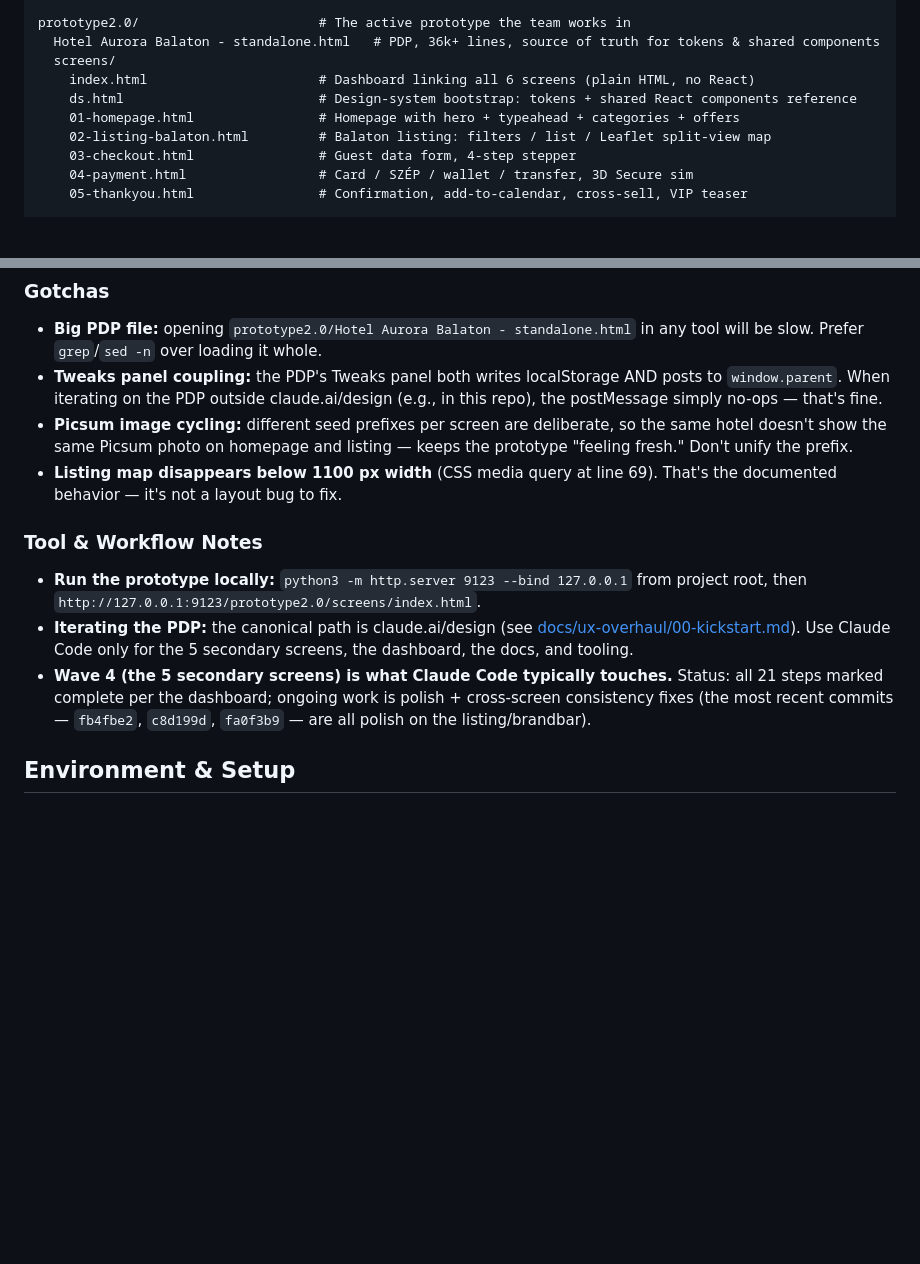
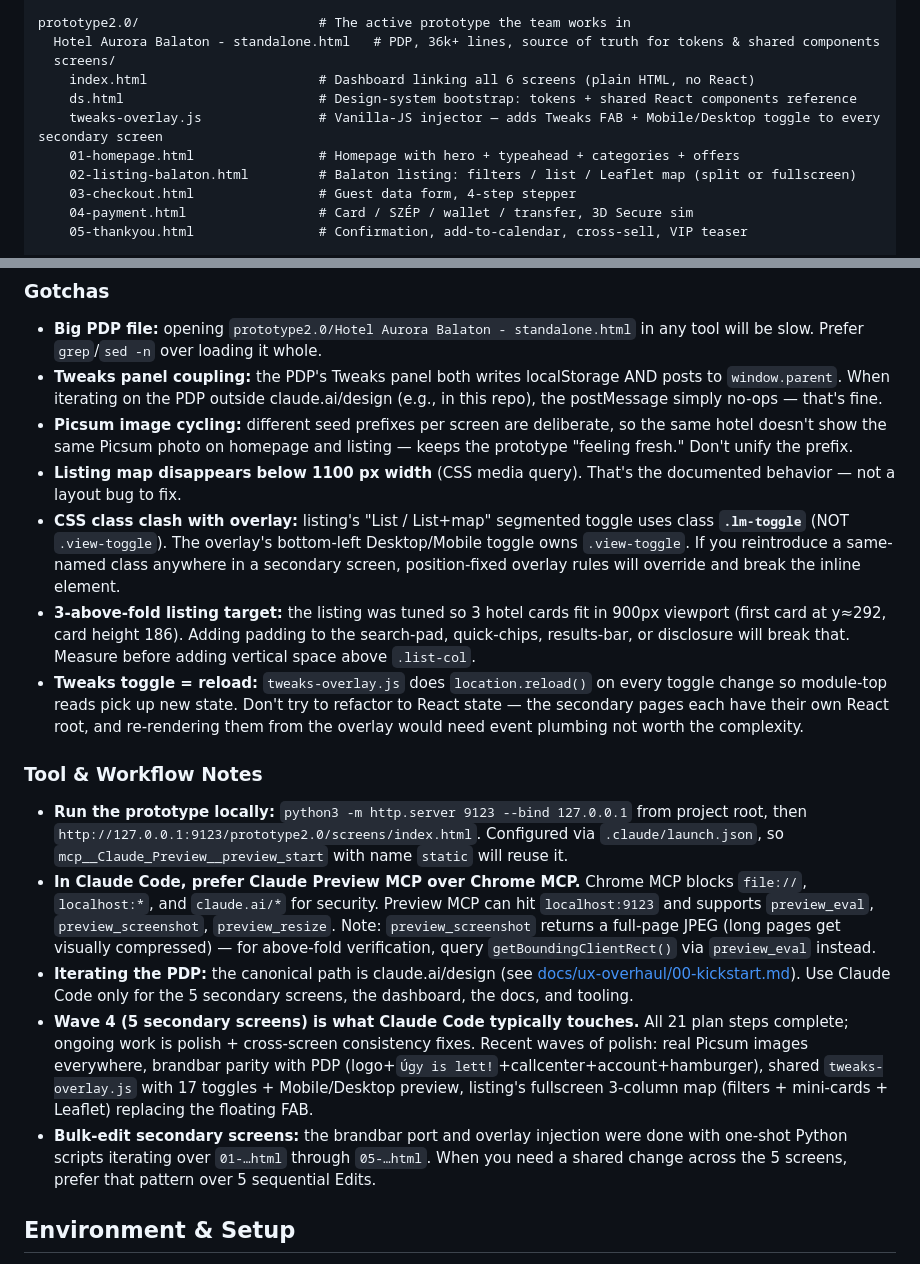
Before and after one commit to mkoslacz/szallas-hu-prototype, a Markdown page: CLAUDE.md, 2 parts joined by grey strips. Rendered like a GitHub page; blank space fills up the shorter version.

```diff
--- a/CLAUDE.md
+++ b/CLAUDE.md
@@ -27,8 +27,9 @@ prototype2.0/                       # The active prototype the team works in
   screens/
     index.html                      # Dashboard linking all 6 screens (plain HTML, no React)
     ds.html                         # Design-system bootstrap: tokens + shared React components reference
+    tweaks-overlay.js               # Vanilla-JS injector — adds Tweaks FAB + Mobile/Desktop toggle to every secondary screen
     01-homepage.html                # Homepage with hero + typeahead + categories + offers
-    02-listing-balaton.html         # Balaton listing: filters / list / Leaflet split-view map
+    02-listing-balaton.html         # Balaton listing: filters / list / Leaflet map (split or fullscreen)
     03-checkout.html                # Guest data form, 4-step stepper
     04-payment.html                 # Card / SZÉP / wallet / transfer, 3D Secure sim
     05-thankyou.html                # Confirmation, add-to-calendar, cross-sell, VIP teaser
@@ -147,12 +151,17 @@ No version field, no CHANGELOG, no git tags. Status of the 21-step plan lives in
 - **Big PDP file:** opening `prototype2.0/Hotel Aurora Balaton - standalone.html` in any tool will be slow. Prefer `grep`/`sed -n` over loading it whole.
 - **Tweaks panel coupling:** the PDP's Tweaks panel both writes localStorage AND posts to `window.parent`. When iterating on the PDP outside claude.ai/design (e.g., in this repo), the postMessage simply no-ops — that's fine.
 - **Picsum image cycling:** different seed prefixes per screen are deliberate, so the same hotel doesn't show the same Picsum photo on homepage and listing — keeps the prototype "feeling fresh." Don't unify the prefix.
-- **Listing map disappears below 1100 px width** (CSS media query at line 69). That's the documented behavior — it's not a layout bug to fix.
+- **Listing map disappears below 1100 px width** (CSS media query). That's the documented behavior — not a layout bug to fix.
+- **CSS class clash with overlay:** listing's "List / List+map" segmented toggle uses class **`.lm-toggle`** (NOT `.view-toggle`). The overlay's bottom-left Desktop/Mobile toggle owns `.view-toggle`. If you reintroduce a same-named class anywhere in a secondary screen, position-fixed overlay rules will override and break the inline element.
+- **3-above-fold listing target:** the listing was tuned so 3 hotel cards fit in 900px viewport (first card at y≈292, card height 186). Adding padding to the search-pad, quick-chips, results-bar, or disclosure will break that. Measure before adding vertical space above `.list-col`.
+- **Tweaks toggle = reload:** `tweaks-overlay.js` does `location.reload()` on every toggle change so module-top reads pick up new state. Don't try to refactor to React state — the secondary pages each have their own React root, and re-rendering them from the overlay would need event plumbing not worth the complexity.
 
 ### Tool & Workflow Notes
-- **Run the prototype locally:** `python3 -m http.server 9123 --bind 127.0.0.1` from project root, then `http://127.0.0.1:9123/prototype2.0/screens/index.html`.
+- **Run the prototype locally:** `python3 -m http.server 9123 --bind 127.0.0.1` from project root, then `http://127.0.0.1:9123/prototype2.0/screens/index.html`. Configured via `.claude/launch.json`, so `mcp__Claude_Preview__preview_start` with name `static` will reuse it.
+- **In Claude Code, prefer Claude Preview MCP over Chrome MCP.** Chrome MCP blocks `file://`, `localhost:*`, and `claude.ai/*` for security. Preview MCP can hit `localhost:9123` and supports `preview_eval`, `preview_screenshot`, `preview_resize`. Note: `preview_screenshot` returns a full-page JPEG (long pages get visually compressed) — for above-fold verification, query `getBoundingClientRect()` via `preview_eval` instead.
 - **Iterating the PDP:** the canonical path is claude.ai/design (see [docs/ux-overhaul/00-kickstart.md](docs/ux-overhaul/00-kickstart.md)). Use Claude Code only for the 5 secondary screens, the dashboard, the docs, and tooling.
-- **Wave 4 (the 5 secondary screens) is what Claude Code typically touches.** Status: all 21 steps marked complete per the dashboard; ongoing work is polish + cross-screen consistency fixes (the most recent commits — `fb4fbe2`, `c8d199d`, `fa0f3b9` — are all polish on the listing/brandbar).
+- **Wave 4 (5 secondary screens) is what Claude Code typically touches.** All 21 plan steps complete; ongoing work is polish + cross-screen consistency fixes. Recent waves of polish: real Picsum images everywhere, brandbar parity with PDP (logo+`Úgy is lett!`+callcenter+account+hamburger), shared `tweaks-overlay.js` with 17 toggles + Mobile/Desktop preview, listing's fullscreen 3-column map (filters + mini-cards + Leaflet) replacing the floating FAB.
+- **Bulk-edit secondary screens:** the brandbar port and overlay injection were done with one-shot Python scripts iterating over `01-…html` through `05-…html`. When you need a shared change across the 5 screens, prefer that pattern over 5 sequential Edits.
 
 ## Environment & Setup
 - macOS, zsh, Python 3 available (used as the dev server).
```
Also changed, not shown: other parts of CLAUDE.md (+7 -4 lines).
